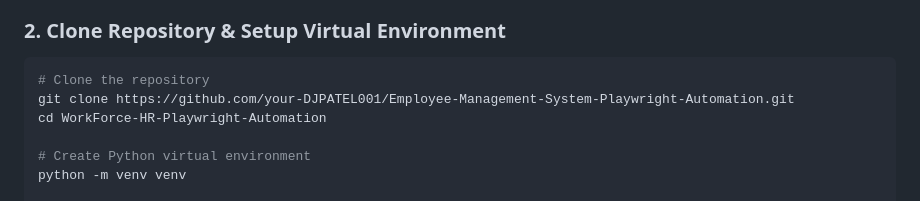
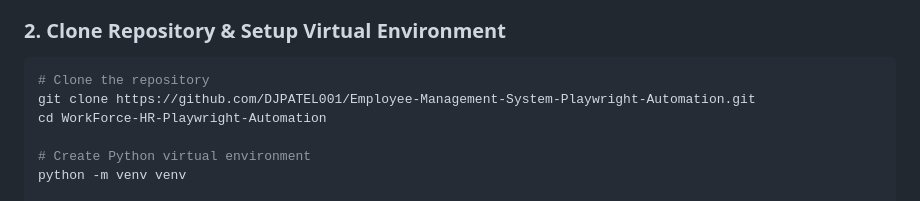
Before and after one commit to DJPATEL001/Employee-Management-System-Playwright-Automation, a Markdown page: README.md, the part around the change. Drawn GitHub-style.

Commit message:
Fix repository URL in README.md

````diff
--- a/README.md
+++ b/README.md
@@ -128,7 +128,7 @@ WorkForce-HR-Playwright-Automation/
 ### 2. Clone Repository & Setup Virtual Environment
 ```bash
 # Clone the repository
-git clone https://github.com/your-DJPATEL001/Employee-Management-System-Playwright-Automation.git
+git clone https://github.com/DJPATEL001/Employee-Management-System-Playwright-Automation.git
 cd WorkForce-HR-Playwright-Automation
 
 # Create Python virtual environment
````
